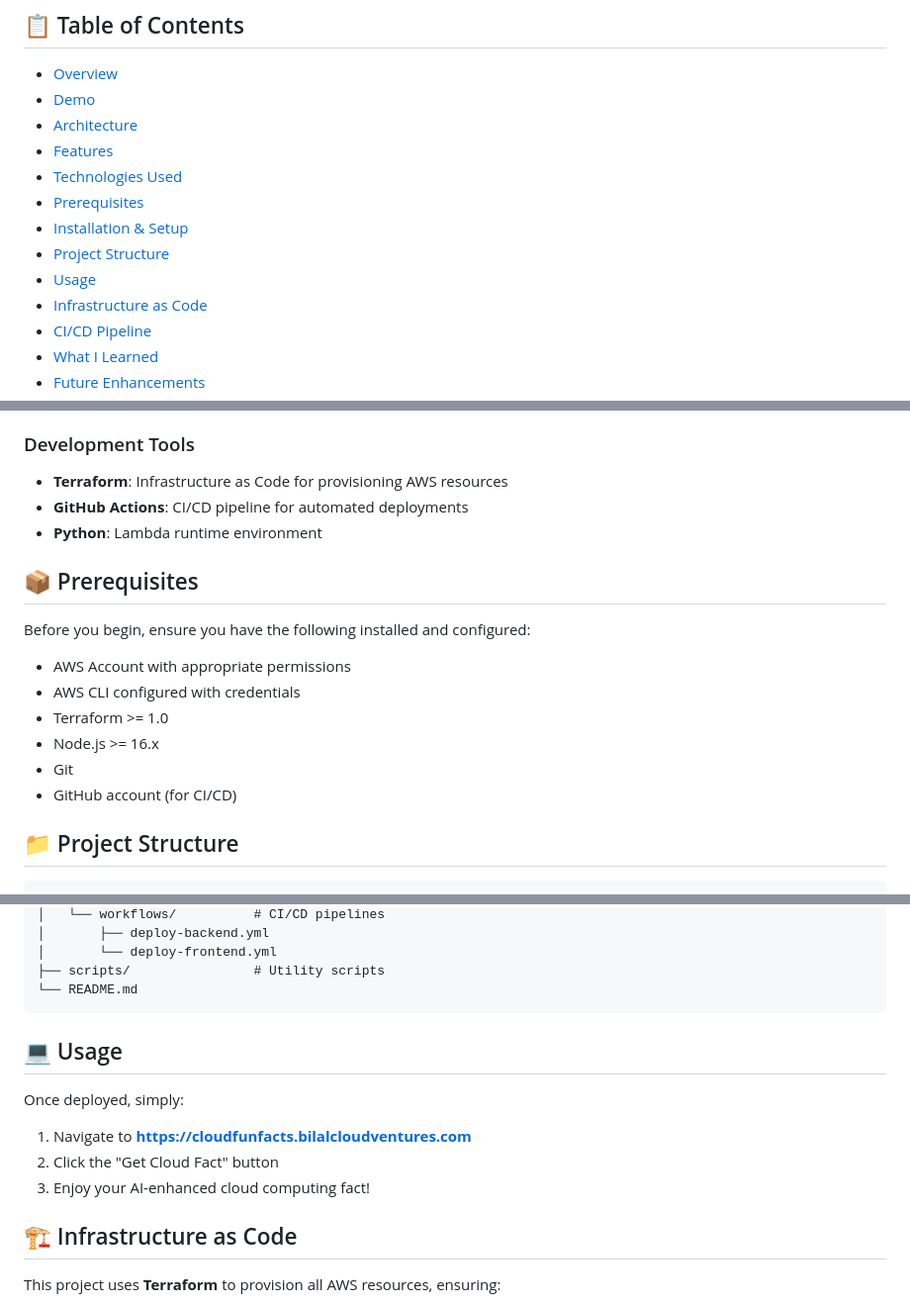
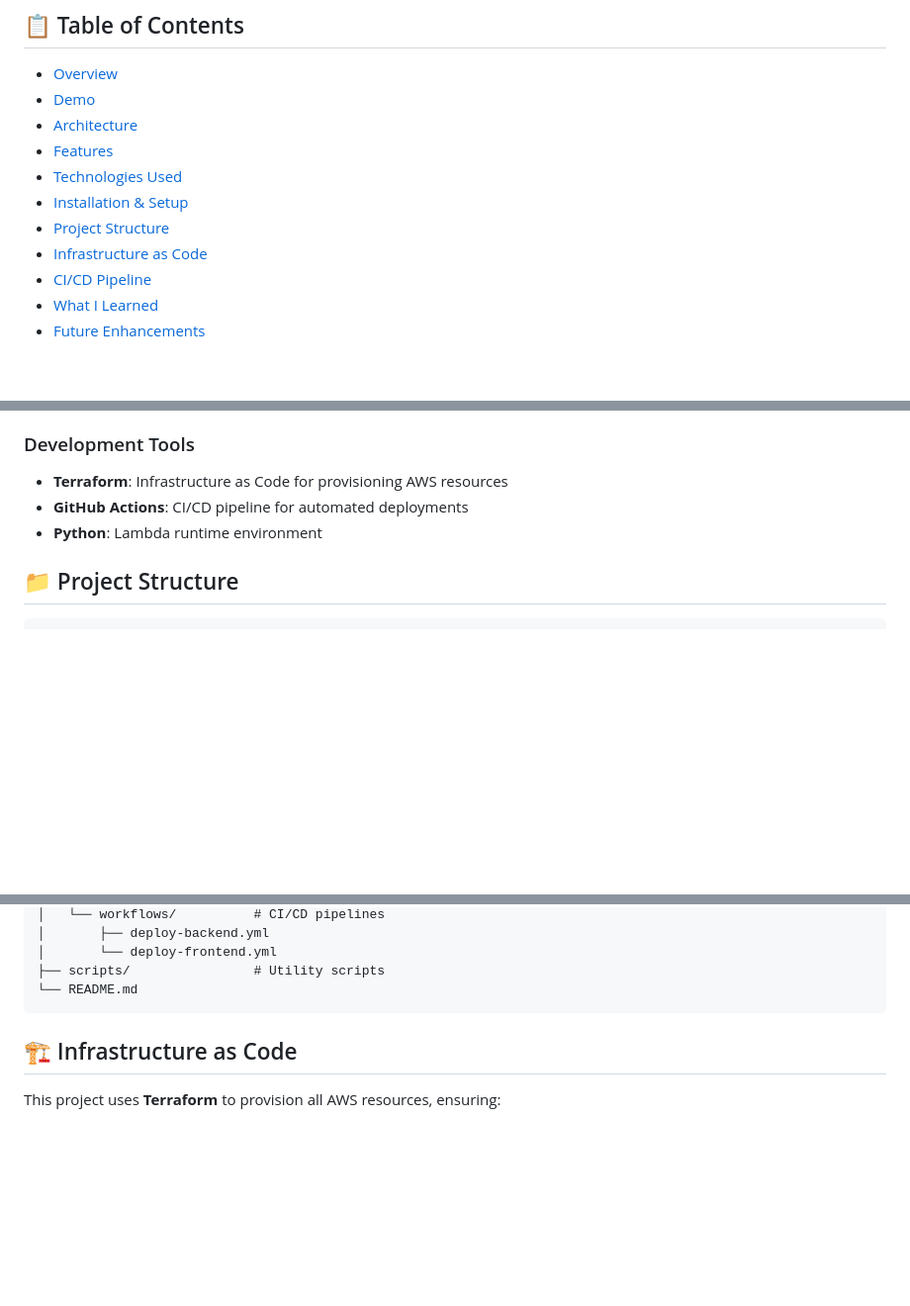
Before and after one commit to m-bilalkhan/cloud-fun-facts-generator, a Markdown page: README.md, 3 parts joined by grey strips. Shown: that part at 99% size. Drawn GitHub-style; blank space fills up the shorter version.

Commit message:
Remove Prerequisites and Usage sections from README
Removed 'Prerequisites' and 'Usage' sections from README.

````diff
--- a/README.md
+++ b/README.md
@@ -12,10 +12,8 @@
 - [Architecture](#architecture)
 - [Features](#features)
 - [Technologies Used](#technologies-used)
-- [Prerequisites](#prerequisites)
 - [Installation & Setup](#installation--setup)
 - [Project Structure](#project-structure)
-- [Usage](#usage)
 - [Infrastructure as Code](#infrastructure-as-code)
 - [CI/CD Pipeline](#cicd-pipeline)
 - [What I Learned](#what-i-learned)
@@ -107,17 +105,6 @@ The application follows a serverless architecture pattern:
 - **GitHub Actions**: CI/CD pipeline for automated deployments
 - **Python**: Lambda runtime environment
 
-## 📦 Prerequisites
-
-Before you begin, ensure you have the following installed and configured:
-
-- AWS Account with appropriate permissions
-- AWS CLI configured with credentials
-- Terraform >= 1.0
-- Node.js >= 16.x
-- Git
-- GitHub account (for CI/CD)
-
 ## 📁 Project Structure
 
 ```
@@ -142,14 +129,6 @@ cloud-fun-facts-generator/
 ├── scripts/                # Utility scripts
 └── README.md
 ```
-
-## 💻 Usage
-
-Once deployed, simply:
-
-1. Navigate to **https://cloudfunfacts.bilalcloudventures.com**
-2. Click the "Get Cloud Fact" button
-3. Enjoy your AI-enhanced cloud computing fact!
 
 ## 🏗️ Infrastructure as Code
 
````
